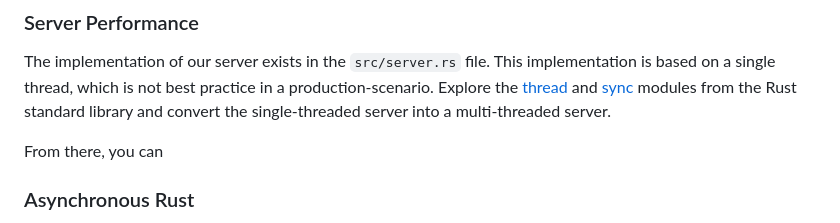
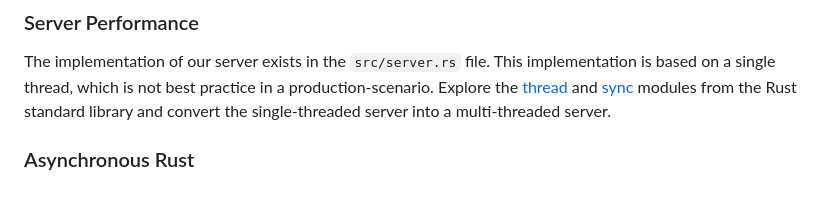
Before and after one commit to dgonzo27/rust-http, a Markdown page: README.md, the part around the change. Rendered like a GitHub page; blank space fills up the shorter version.

Commit message:
📄 update README.md

```diff
--- a/README.md
+++ b/README.md
@@ -111,8 +111,6 @@ In our current implementation, the HTTP headers are ignored in both the request
 
 The implementation of our server exists in the `src/server.rs` file.  This implementation is based on a single thread, which is not best practice in a production-scenario.  Explore the [thread](https://doc.rust-lang.org/std/thread/index.html) and [sync](https://doc.rust-lang.org/std/sync/index.html) modules from the Rust standard library and convert the single-threaded server into a multi-threaded server.
 
-From there, you can
-
 ### Asynchronous Rust
 
 After getting familiar with multi-threaded principles, you are encouraged to dive into the world of [asynchronous Rust](https://rust-lang.github.io/async-book/03_async_await/01_chapter.html).  A popular asynchronous runtime for Rust is called [Tokio](https://tokio.rs).  It's been built and used by large organizations like AWS, Azure, Discord, Facebook, Dropbox and more - so be sure to check it out!
```
